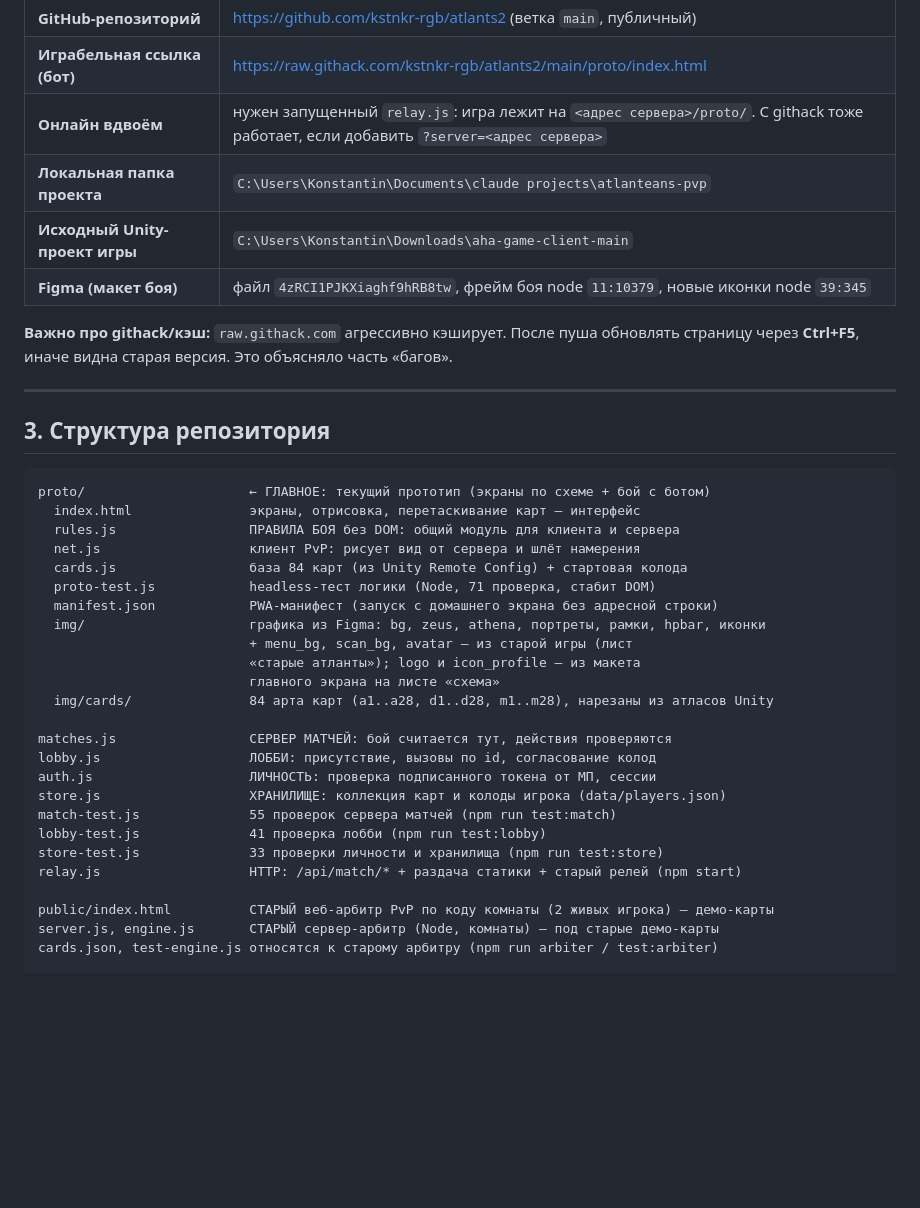
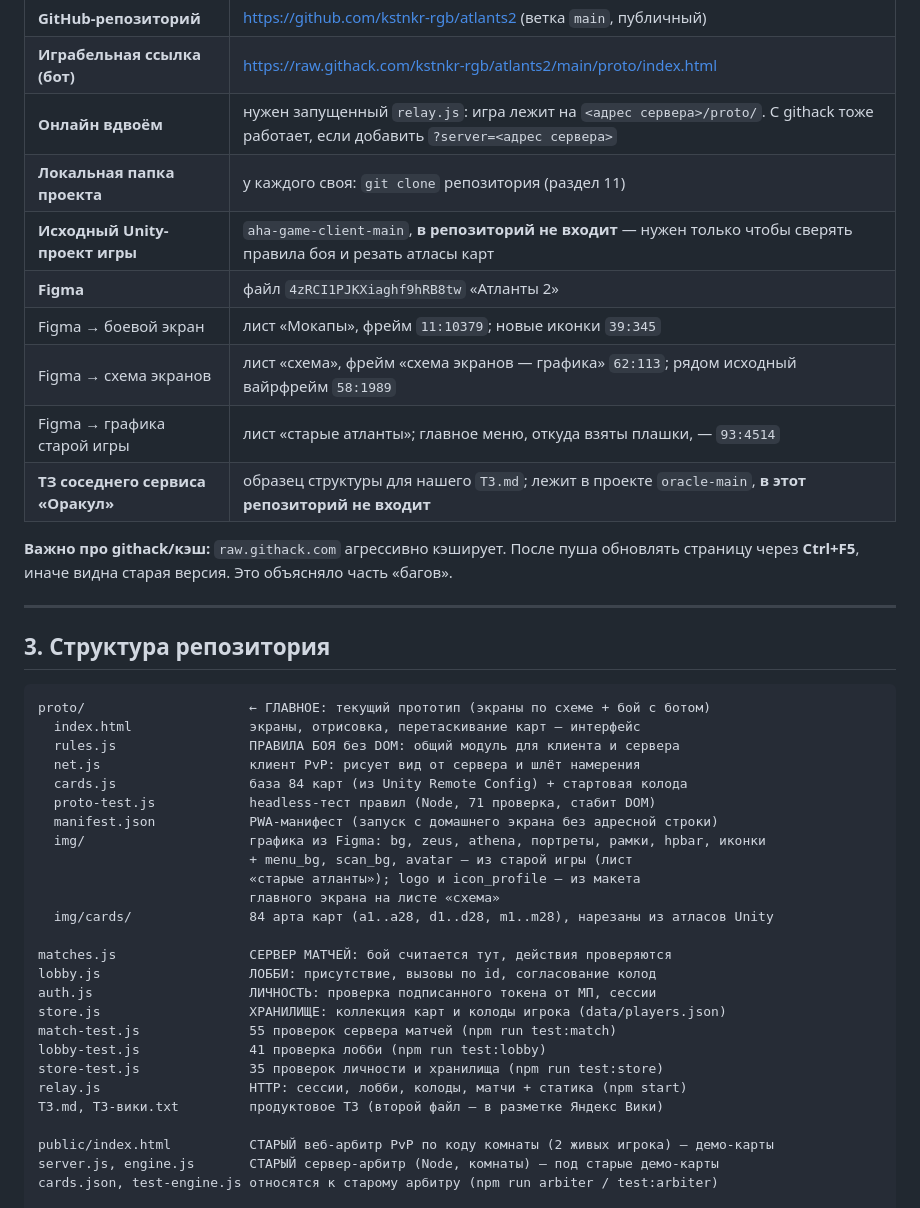
Before and after one commit to kstnkr-rgb/atlants2, a Markdown page: PROJECT.md, the part around one of its changes. Rendered like a GitHub page; blank space fills up the shorter version.

```diff
--- a/PROJECT.md
+++ b/PROJECT.md
@@ -34,9 +34,13 @@
 | **GitHub-репозиторий** | https://github.com/kstnkr-rgb/atlants2 (ветка `main`, публичный) |
 | **Играбельная ссылка (бот)** | https://raw.githack.com/kstnkr-rgb/atlants2/main/proto/index.html |
 | **Онлайн вдвоём** | нужен запущенный `relay.js`: игра лежит на `<адрес сервера>/proto/`. С githack тоже работает, если добавить `?server=<адрес сервера>` |
-| **Локальная папка проекта** | `C:\Users\Konstantin\Documents\claude projects\atlanteans-pvp` |
-| **Исходный Unity-проект игры** | `C:\Users\Konstantin\Downloads\aha-game-client-main` |
-| **Figma (макет боя)** | файл `4zRCI1PJKXiaghf9hRB8tw`, фрейм боя node `11:10379`, новые иконки node `39:345` |
+| **Локальная папка проекта** | у каждого своя: `git clone` репозитория (раздел 11) |
+| **Исходный Unity-проект игры** | `aha-game-client-main`, **в репозиторий не входит** — нужен только чтобы сверять правила боя и резать атласы карт |
+| **Figma** | файл `4zRCI1PJKXiaghf9hRB8tw` «Атланты 2» |
+| Figma → боевой экран | лист «Мокапы», фрейм `11:10379`; новые иконки `39:345` |
+| Figma → схема экранов | лист «схема», фрейм «схема экранов — графика» `62:113`; рядом исходный вайрфрейм `58:1989` |
+| Figma → графика старой игры | лист «старые атланты»; главное меню, откуда взяты плашки, — `93:4514` |
+| **ТЗ соседнего сервиса «Оракул»** | образец структуры для нашего `ТЗ.md`; лежит в проекте `oracle-main`, **в этот репозиторий не входит** |
 
 **Важно про githack/кэш:** `raw.githack.com` агрессивно кэширует. После пуша обновлять
 страницу через **Ctrl+F5**, иначе видна старая версия. Это объясняло часть «багов».
@@ -51,7 +55,7 @@ proto/                     ← ГЛАВНОЕ: текущий прототип (
   rules.js                 ПРАВИЛА БОЯ без DOM: общий модуль для клиента и сервера
   net.js                   клиент PvP: рисует вид от сервера и шлёт намерения
   cards.js                 база 84 карт (из Unity Remote Config) + стартовая колода
-  proto-test.js            headless-тест логики (Node, 71 проверка, стабит DOM)
+  proto-test.js            headless-тест правил (Node, 71 проверка, стабит DOM)
   manifest.json            PWA-манифест (запуск с домашнего экрана без адресной строки)
   img/                     графика из Figma: bg, zeus, athena, портреты, рамки, hpbar, иконки
                            + menu_bg, scan_bg, avatar — из старой игры (лист
@@ -65,8 +69,9 @@ auth.js                    ЛИЧНОСТЬ: проверка подписанн
 store.js                   ХРАНИЛИЩЕ: коллекция карт и колоды игрока (data/players.json)
 match-test.js              55 проверок сервера матчей (npm run test:match)
 lobby-test.js              41 проверка лобби (npm run test:lobby)
-store-test.js              33 проверки личности и хранилища (npm run test:store)
-relay.js                   HTTP: /api/match/* + раздача статики + старый релей (npm start)
+store-test.js              35 проверок личности и хранилища (npm run test:store)
+relay.js                   HTTP: сессии, лобби, колоды, матчи + статика (npm start)
+ТЗ.md, ТЗ-вики.txt         продуктовое ТЗ (второй файл — в разметке Яндекс Вики)
 
 public/index.html          СТАРЫЙ веб-арбитр PvP по коду комнаты (2 живых игрока) — демо-карты
 server.js, engine.js       СТАРЫЙ сервер-арбитр (Node, комнаты) — под старые демо-карты
```
Also changed, not shown: other parts of PROJECT.md (+47 -11 lines).
